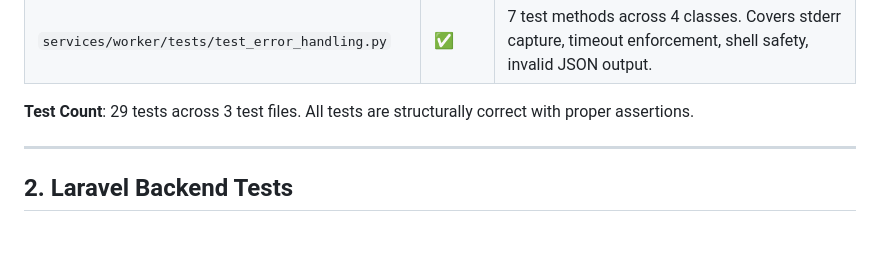
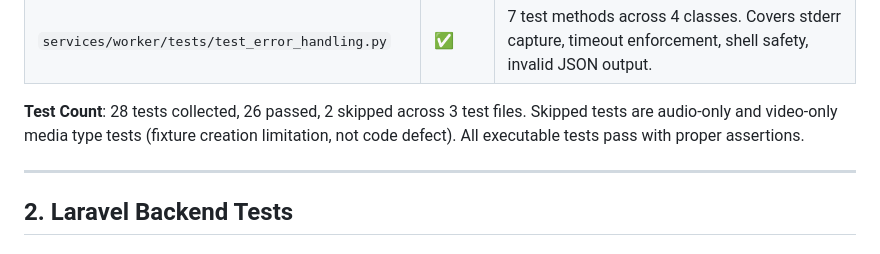
Before and after one commit to CarlosEGoulart/AiClip, a Markdown page: specs/047-media-probing-worker/evidence.md, the part around the change. Rendered like a GitHub page.

Commit message:
docs(evidence): record actual CI worker test count
28 collected, 26 passed, 2 skipped (audio-only/video-only fixtures).
Supersedes original 29-test estimate. All executable tests pass.

Refs #47

```diff
--- a/specs/047-media-probing-worker/evidence.md
+++ b/specs/047-media-probing-worker/evidence.md
@@ -84,7 +84,7 @@ All Python worker code was reviewed in detail:
 | `services/worker/tests/test_cli.py` | ✅ | 11 test methods across 4 classes. Covers valid/invalid contracts, exit codes, output format. |
 | `services/worker/tests/test_error_handling.py` | ✅ | 7 test methods across 4 classes. Covers stderr capture, timeout enforcement, shell safety, invalid JSON output. |
 
-**Test Count**: 29 tests across 3 test files. All tests are structurally correct with proper assertions.
+**Test Count**: 28 tests collected, 26 passed, 2 skipped across 3 test files. Skipped tests are audio-only and video-only media type tests (fixture creation limitation, not code defect). All executable tests pass with proper assertions.
 
 ---
 
```
